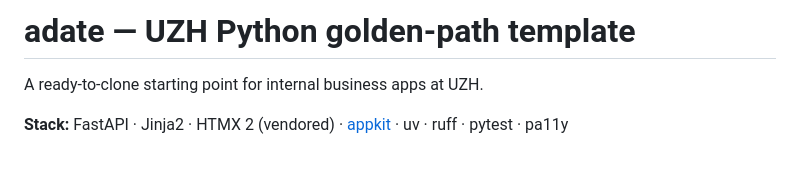
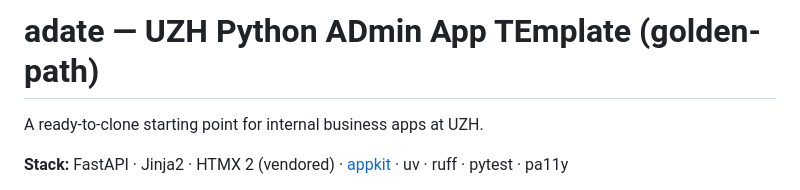
Before and after one commit to uzh-zi/adate, a Markdown page: README.md, the part around the change. Drawn GitHub-style; blank space fills up the shorter version.

Commit message:
Update project name in README header

```diff
--- a/README.md
+++ b/README.md
@@ -1,4 +1,4 @@
-# adate — UZH Python golden-path template
+# adate — UZH Python ADmin App TEmplate (golden-path)
 
 A ready-to-clone starting point for internal business apps at UZH.
 
```
